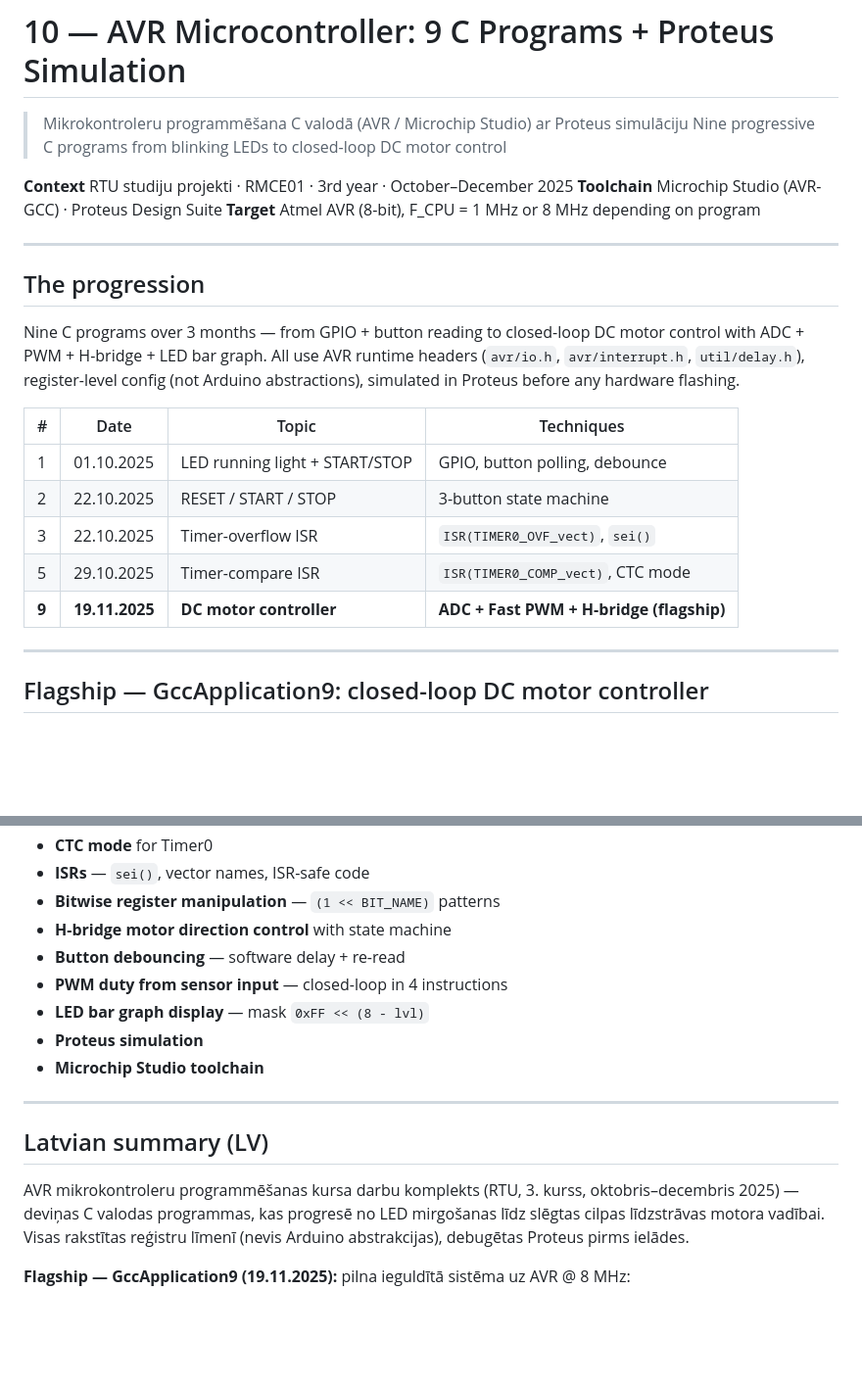
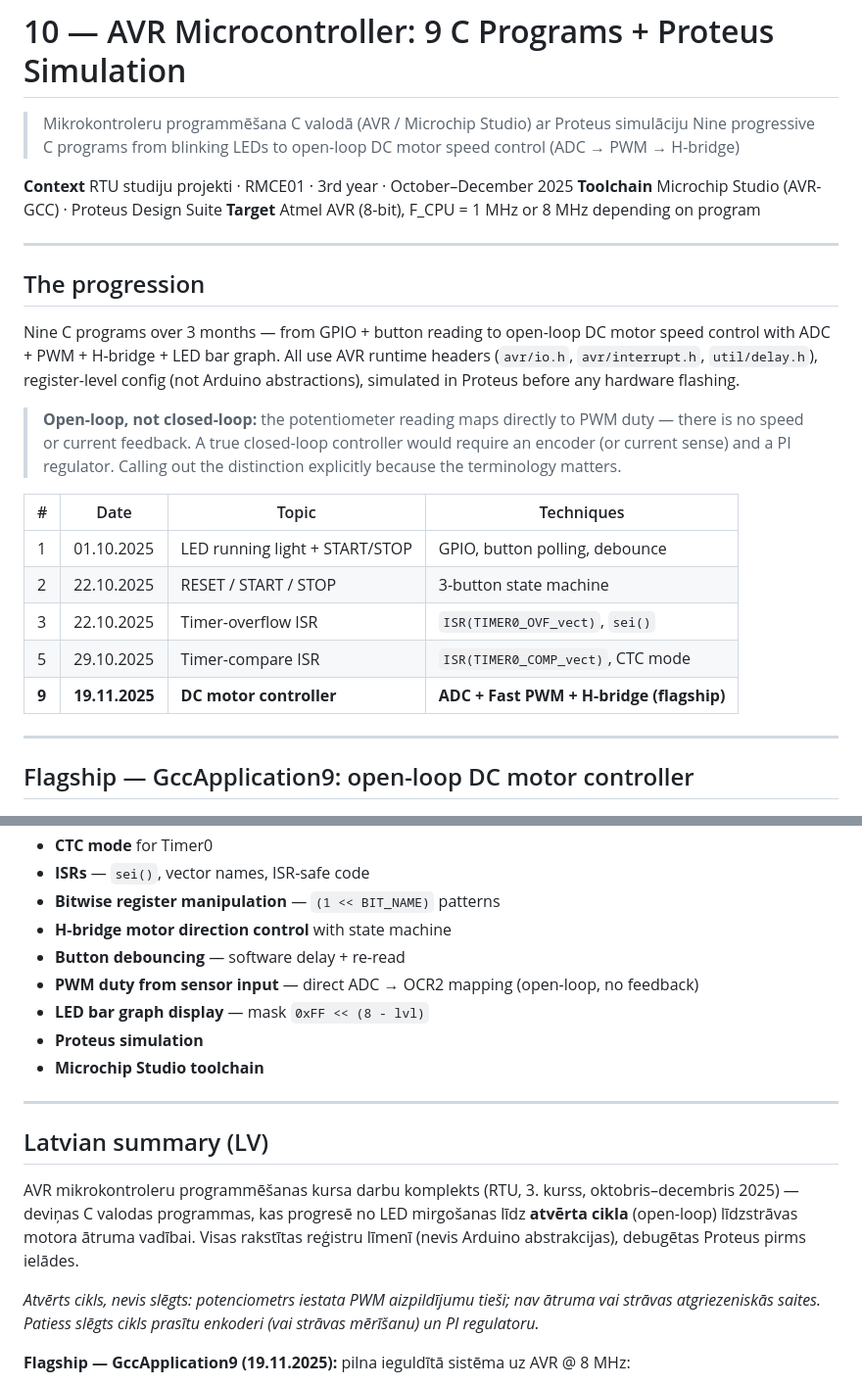
Before and after one commit to Lavs-Daniels-Skots-231RMC173/engineering-portfolio, a Markdown page: 10_AVR_Microcontroller_Proteus/README.md, 2 parts joined by grey strips. Shown at 98% size. GitHub-like rendering; blank space fills up the shorter version.

Commit message:
AVR README: correct closed-loop -> open-loop motor speed control (no feedback)

```diff
--- a/10_AVR_Microcontroller_Proteus/README.md
+++ b/10_AVR_Microcontroller_Proteus/README.md
@@ -15,7 +15,7 @@
 # 10 — AVR Microcontroller: 9 C Programs + Proteus Simulation
 
 > Mikrokontroleru programmēšana C valodā (AVR / Microchip Studio) ar Proteus simulāciju
-> Nine progressive C programs from blinking LEDs to closed-loop DC motor control
+> Nine progressive C programs from blinking LEDs to open-loop DC motor speed control (ADC → PWM → H-bridge)
 
 **Context** RTU studiju projekti · RMCE01 · 3rd year · October–December 2025
 **Toolchain** Microchip Studio (AVR-GCC) · Proteus Design Suite
@@ -25,7 +25,9 @@
 
 ## The progression
 
-Nine C programs over 3 months — from GPIO + button reading to closed-loop DC motor control with ADC + PWM + H-bridge + LED bar graph. All use AVR runtime headers (`avr/io.h`, `avr/interrupt.h`, `util/delay.h`), register-level config (not Arduino abstractions), simulated in Proteus before any hardware flashing.
+Nine C programs over 3 months — from GPIO + button reading to open-loop DC motor speed control with ADC + PWM + H-bridge + LED bar graph. All use AVR runtime headers (`avr/io.h`, `avr/interrupt.h`, `util/delay.h`), register-level config (not Arduino abstractions), simulated in Proteus before any hardware flashing.
+
+> **Open-loop, not closed-loop:** the potentiometer reading maps directly to PWM duty — there is no speed or current feedback. A true closed-loop controller would require an encoder (or current sense) and a PI regulator. Calling out the distinction explicitly because the terminology matters.
 
 | # | Date | Topic | Techniques |
 |---|---|---|---|
@@ -37,7 +39,7 @@ Nine C programs over 3 months — from GPIO + button reading to closed-loop DC m
 
 ---
 
-## Flagship — GccApplication9: closed-loop DC motor controller
+## Flagship — GccApplication9: open-loop DC motor controller
 
 ![GccApplication9 code](images/10_avr_motor_code.png)
 
@@ -169,7 +171,7 @@ Complete embedded system on 8-bit MCU — sensor input → real-time conversion
 - **Bitwise register manipulation** — `(1 << BIT_NAME)` patterns
 - **H-bridge motor direction control** with state machine
 - **Button debouncing** — software delay + re-read
-- **PWM duty from sensor input** — closed-loop in 4 instructions
+- **PWM duty from sensor input** — direct ADC → OCR2 mapping (open-loop, no feedback)
 - **LED bar graph display** — mask `0xFF << (8 - lvl)`
 - **Proteus simulation**
 - **Microchip Studio toolchain**
@@ -178,7 +180,9 @@ Complete embedded system on 8-bit MCU — sensor input → real-time conversion
 
 ## Latvian summary (LV)
 
-AVR mikrokontroleru programmēšanas kursa darbu komplekts (RTU, 3. kurss, oktobris–decembris 2025) — deviņas C valodas programmas, kas progresē no LED mirgošanas līdz slēgtas cilpas līdzstrāvas motora vadībai. Visas rakstītas reģistru līmenī (nevis Arduino abstrakcijas), debugētas Proteus pirms ielādes.
+AVR mikrokontroleru programmēšanas kursa darbu komplekts (RTU, 3. kurss, oktobris–decembris 2025) — deviņas C valodas programmas, kas progresē no LED mirgošanas līdz **atvērta cikla** (open-loop) līdzstrāvas motora ātruma vadībai. Visas rakstītas reģistru līmenī (nevis Arduino abstrakcijas), debugētas Proteus pirms ielādes.
+
+*Atvērts cikls, nevis slēgts: potenciometrs iestata PWM aizpildījumu tieši; nav ātruma vai strāvas atgriezeniskās saites. Patiess slēgts cikls prasītu enkoderi (vai strāvas mērīšanu) un PI regulatoru.*
 
 **Flagship — GccApplication9 (19.11.2025):** pilna ieguldītā sistēma uz AVR @ 8 MHz:
 - **ADC** — 10-bit, AVCC, kanāls 3, pārtraukuma vadīta nepārtraukta konversija (ISR pati pārstartē)
```
